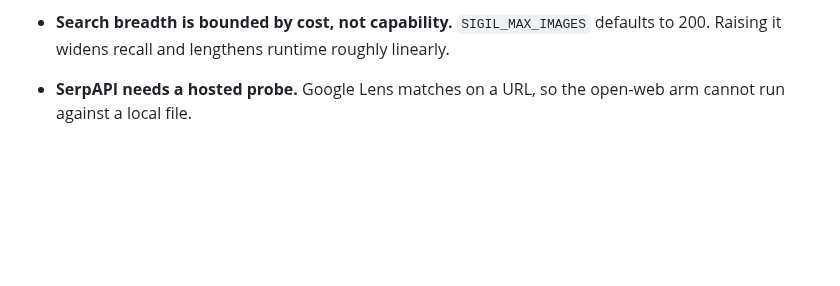
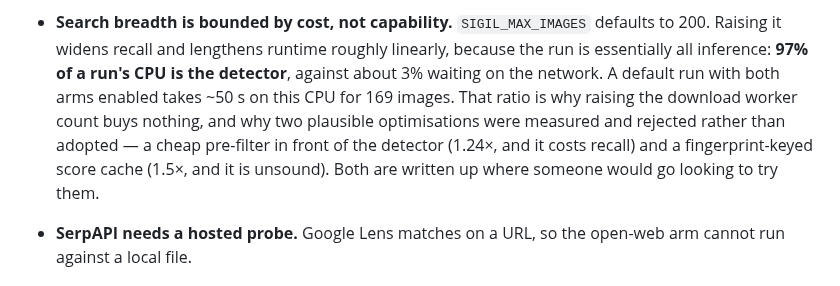
Before and after one commit to nikhilcherry/sigil, a Markdown page: README.md, the part around the change. Rendered like a GitHub page; blank space fills up the shorter version.

Commit message:
docs: say what a run's time is actually spent on
The limitation said runtime scales with SIGIL_MAX_IMAGES and left the constant
unstated. It is ~50 s for 169 images on this CPU with both arms enabled -
re-timed after this session's changes, which added a second probe encode and a
fingerprint per candidate without moving it - and it is 97% inference.

Worth stating because that ratio is the answer to the two questions anyone
optimising this would ask first, and both were measured and rejected: a cheap
detector in front of the expensive one (1.24x, costs recall) and a
fingerprint-keyed score cache (1.5x, unsound). Pointing at where those
write-ups live saves the next person from re-deriving them.

Co-Authored-By: Claude Opus 5 <noreply@anthropic.com>
Claude-Session: https://claude.ai/code/session_01KJbaCXQUdgaJqdD1tzYkUA

```diff
--- a/README.md
+++ b/README.md
@@ -713,7 +713,14 @@ on yourself, on a consenting subject, or on a public figure for a demonstration.
 
 - **Search breadth is bounded by cost, not capability.** `SIGIL_MAX_IMAGES`
   defaults to 200. Raising it widens recall and lengthens runtime roughly
-  linearly.
+  linearly, because the run is essentially all inference: **97% of a run's CPU
+  is the detector**, against about 3% waiting on the network. A default run
+  with both arms enabled takes ~50 s on this CPU for 169 images. That ratio is
+  why raising the download worker count buys nothing, and why two plausible
+  optimisations were measured and rejected rather than adopted — a cheap
+  pre-filter in front of the detector (1.24×, and it costs recall) and a
+  fingerprint-keyed score cache (1.5×, and it is unsound). Both are written up
+  where someone would go looking to try them.
 - **SerpAPI needs a hosted probe.** Google Lens matches on a URL, so the
   open-web arm cannot run against a local file.
 
```
